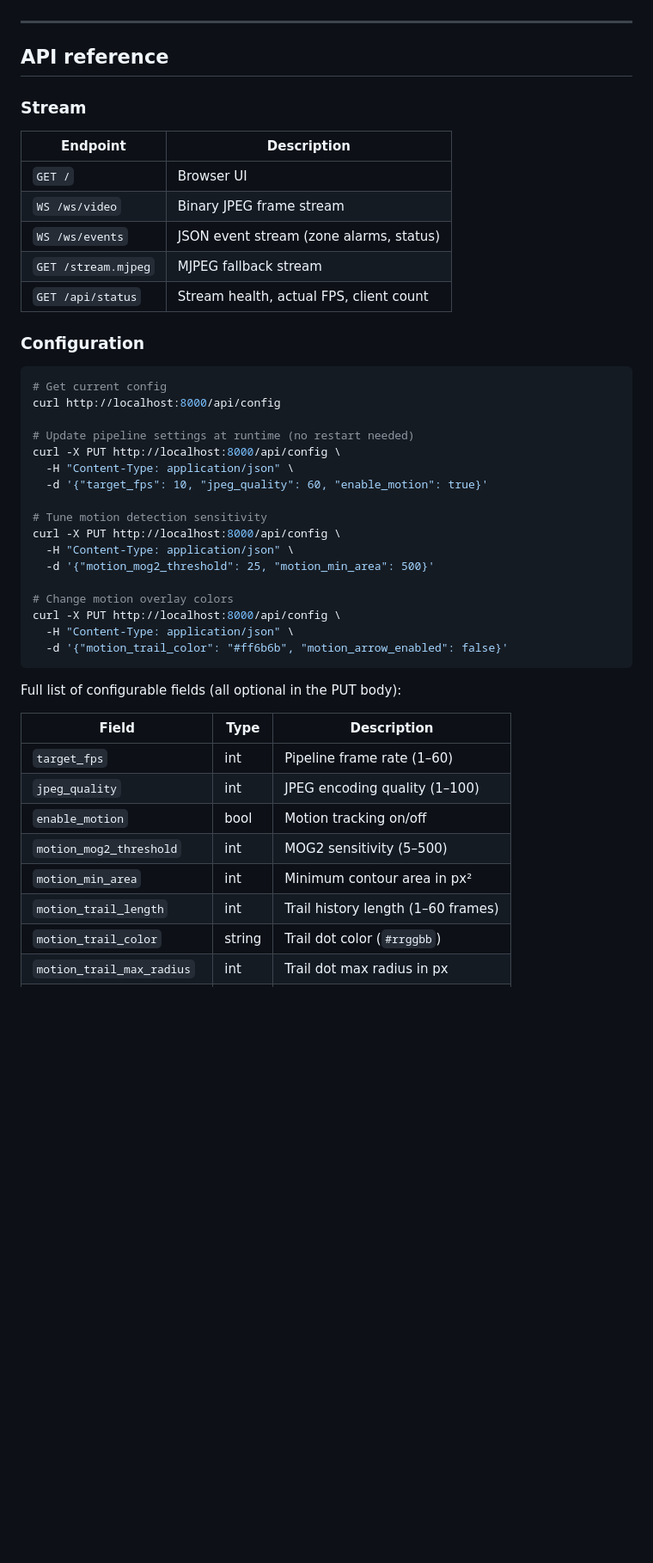
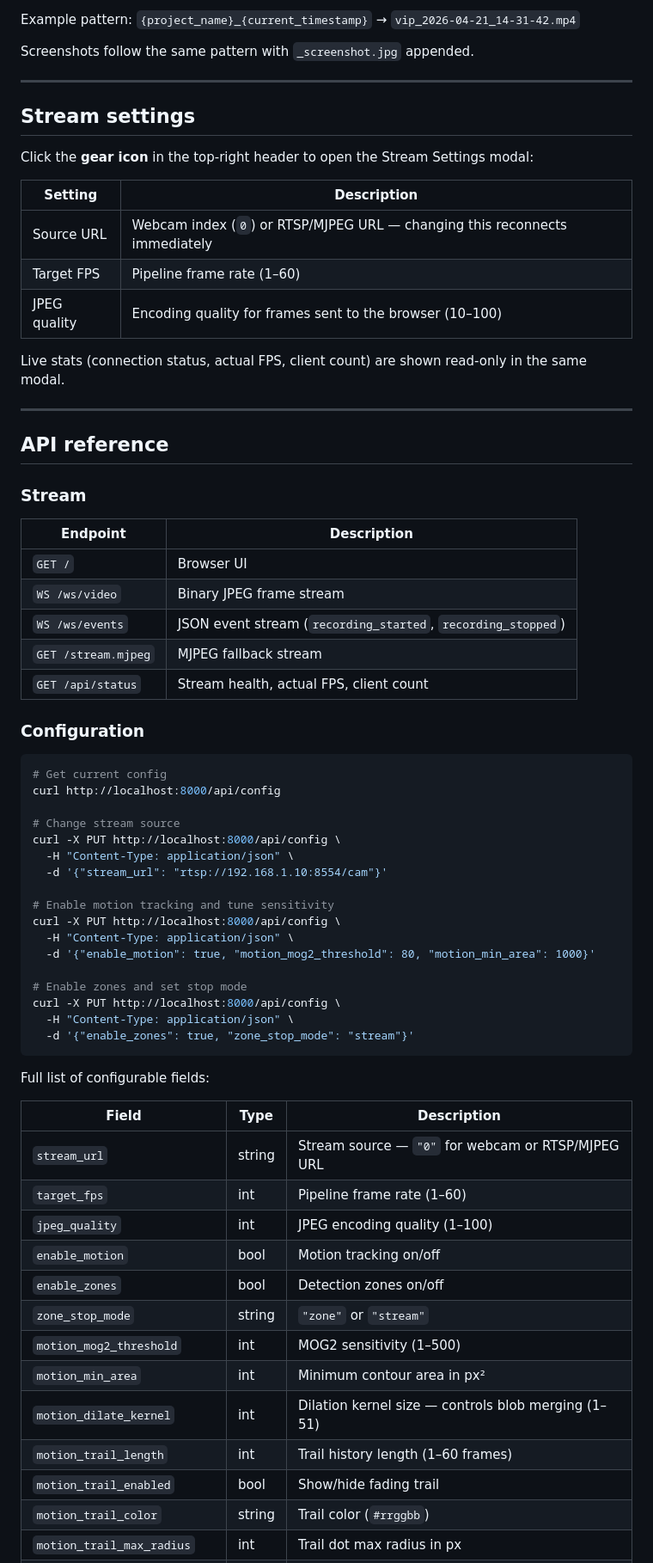
Before and after one commit to LStaehli/vip--video-image-processor, a Markdown page: README.md, the part around one of its changes. Shown at 86% size. GitHub-like rendering; blank space fills up the shorter version.

````diff
--- a/README.md
+++ b/README.md
@@ -139,3 +207,20 @@ All changes apply immediately on the next frame — no server restart needed. **
+Example pattern: `{project_name}_{current_timestamp}` → `vip_2026-04-21_14-31-42.mp4`
+
+Screenshots follow the same pattern with `_screenshot.jpg` appended.
+
+---
+
+## Stream settings
+
+Click the **gear icon** in the top-right header to open the Stream Settings modal:
+
+| Setting | Description |
+|---|---|
+| Source URL | Webcam index (`0`) or RTSP/MJPEG URL — changing this reconnects immediately |
+| Target FPS | Pipeline frame rate (1–60) |
+| JPEG quality | Encoding quality for frames sent to the browser (10–100) |
+
+Live stats (connection status, actual FPS, client count) are shown read-only in the same modal.
 
 ---
 
@@ -147,7 +232,7 @@ All changes apply immediately on the next frame — no server restart needed. **
 |---|---|
 | `GET /` | Browser UI |
 | `WS /ws/video` | Binary JPEG frame stream |
-| `WS /ws/events` | JSON event stream (zone alarms, status) |
+| `WS /ws/events` | JSON event stream (`recording_started`, `recording_stopped`) |
 | `GET /stream.mjpeg` | MJPEG fallback stream |
 | `GET /api/status` | Stream health, actual FPS, client count |
 
@@ -157,31 +242,36 @@ All changes apply immediately on the next frame — no server restart needed. **
 # Get current config
 curl http://localhost:8000/api/config
 
-# Update pipeline settings at runtime (no restart needed)
+# Change stream source
 curl -X PUT http://localhost:8000/api/config \
   -H "Content-Type: application/json" \
-  -d '{"target_fps": 10, "jpeg_quality": 60, "enable_motion": true}'
+  -d '{"stream_url": "rtsp://192.168.1.10:8554/cam"}'
 
-# Tune motion detection sensitivity
+# Enable motion tracking and tune sensitivity
 curl -X PUT http://localhost:8000/api/config \
   -H "Content-Type: application/json" \
-  -d '{"motion_mog2_threshold": 25, "motion_min_area": 500}'
+  -d '{"enable_motion": true, "motion_mog2_threshold": 80, "motion_min_area": 1000}'
 
-# Change motion overlay colors
+# Enable zones and set stop mode
 curl -X PUT http://localhost:8000/api/config \
   -H "Content-Type: application/json" \
-  -d '{"motion_trail_color": "#ff6b6b", "motion_arrow_enabled": false}'
+  -d '{"enable_zones": true, "zone_stop_mode": "stream"}'
 ```
 
-Full list of configurable fields (all optional in the PUT body):
+Full list of configurable fields:
 
 | Field | Type | Description |
 |---|---|---|
+| `stream_url` | string | Stream source — `"0"` for webcam or RTSP/MJPEG URL |
 | `target_fps` | int | Pipeline frame rate (1–60) |
 | `jpeg_quality` | int | JPEG encoding quality (1–100) |
 | `enable_motion` | bool | Motion tracking on/off |
-| `motion_mog2_threshold` | int | MOG2 sensitivity (5–500) |
+| `enable_zones` | bool | Detection zones on/off |
+| `zone_stop_mode` | string | `"zone"` or `"stream"` |
+| `motion_mog2_threshold` | int | MOG2 sensitivity (1–500) |
 | `motion_min_area` | int | Minimum contour area in px² |
+| `motion_dilate_kernel` | int | Dilation kernel size — controls blob merging (1–51) |
 | `motion_trail_length` | int | Trail history length (1–60 frames) |
-| `motion_trail_color` | string | Trail dot color (`#rrggbb`) |
+| `motion_trail_enabled` | bool | Show/hide fading trail |
+| `motion_trail_color` | string | Trail color (`#rrggbb`) |
 | `motion_trail_max_radius` | int | Trail dot max radius in px |
````
Also changed, not shown: other parts of README.md (+145 -40 lines).
